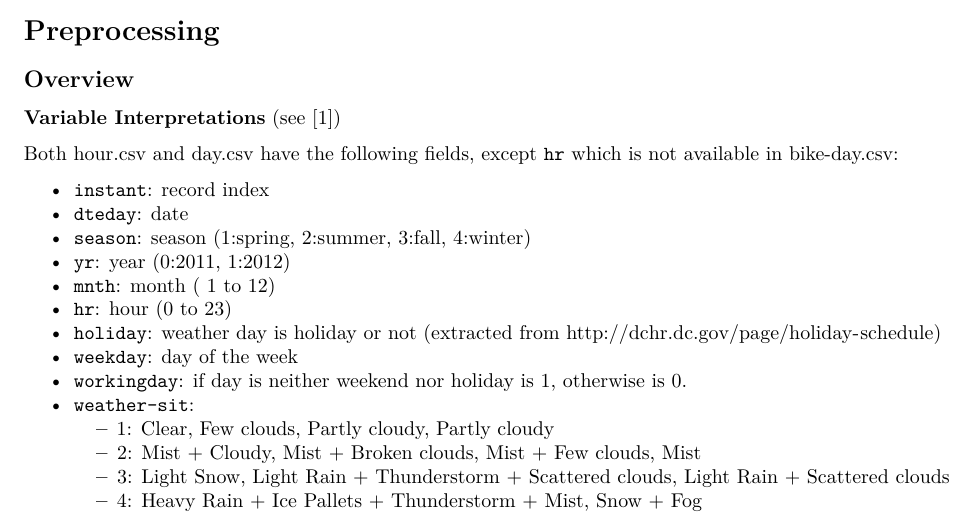
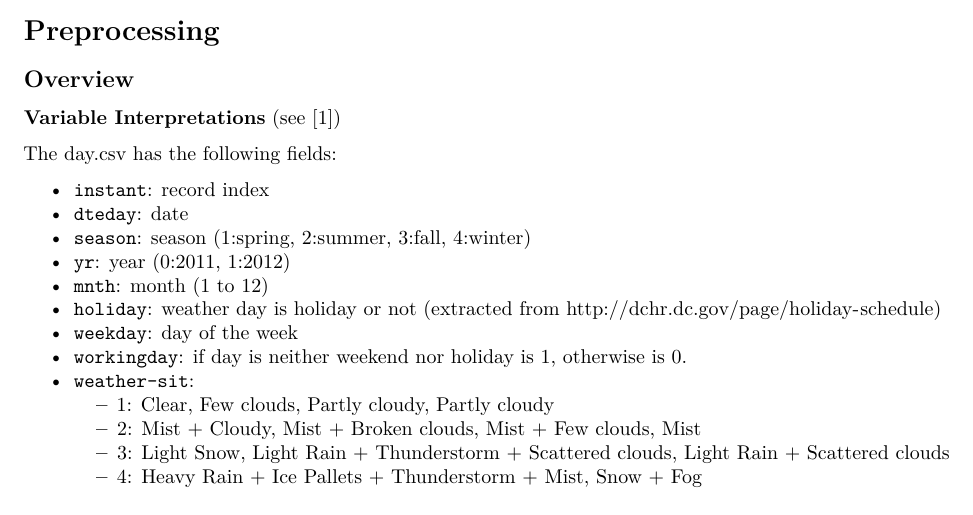
Before and after one commit to eli-fidele/bikes575, an R Markdown document (text-sections.Rmd): part of the page, cut so that both start at the same text. Rendered offline with R 4.5, knitr and Pandoc, then LaTeX, with nearby package versions.

Commit message:
Update text-sections.Rmd
Variable update

```diff
--- a/text-sections.Rmd
+++ b/text-sections.Rmd
@@ -16,14 +16,13 @@ knitr::opts_chunk$set(echo = TRUE)
 
 **Variable Interpretations** (see $[1]$)
 
-Both hour.csv and day.csv have the following fields, except `hr` which is not available in bike-day.csv:
+The day.csv has the following fields:
 
 - `instant`: record index
 - `dteday`: date
 - `season`: season (1:spring, 2:summer, 3:fall, 4:winter)
 - `yr`: year (0:2011, 1:2012)
-- `mnth`: month ( 1 to 12)
-- `hr`: hour (0 to 23)
+- `mnth`: month (1 to 12)
 - `holiday`: weather day is holiday or not (extracted from http://dchr.dc.gov/page/holiday-schedule)
 - `weekday`: day of the week
 - `workingday`: if day is neither weekend nor holiday is 1, otherwise is 0.
```
